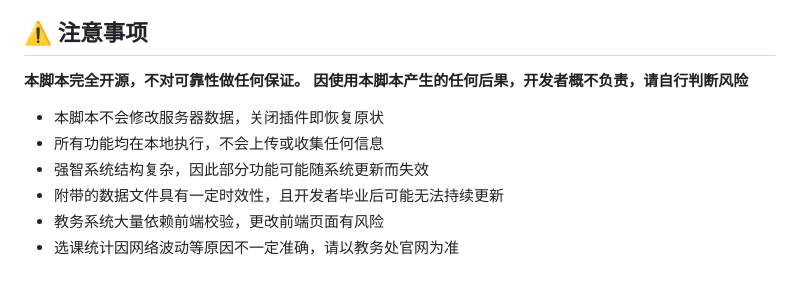
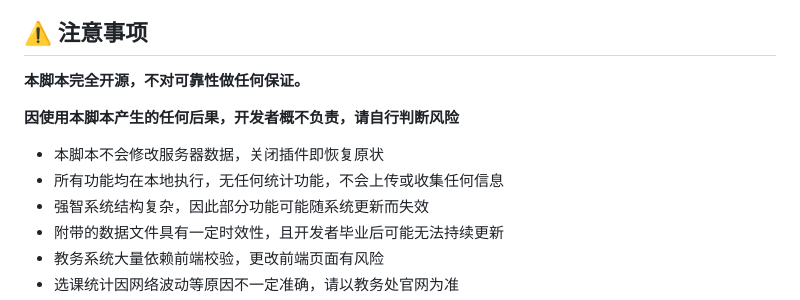
Before and after one commit to NJUST-OpenLib/NJUST-JWC-Enhance, a Markdown page: README.md, the part around the change. Rendered like a GitHub page; blank space fills up the shorter version.

Commit message:
docs: 更新README中的注意事项说明
- 更明确地说明脚本的本地执行特性
- 添加关于统计功能的说明
- 保持注意事项部分的格式一致性

```diff
--- a/README.md
+++ b/README.md
@@ -118,10 +118,11 @@ scriptcat.org 和 GreasyFork.org 都是脚本仓库，选择一个即可
 ## ⚠️ 注意事项
 
 **本脚本完全开源，不对可靠性做任何保证。**
+
 **因使用本脚本产生的任何后果，开发者概不负责，请自行判断风险**
 
 - 本脚本不会修改服务器数据，关闭插件即恢复原状
-- 所有功能均在本地执行，不会上传或收集任何信息
+- 所有功能均在本地执行，无任何统计功能，不会上传或收集任何信息
 - 强智系统结构复杂，因此部分功能可能随系统更新而失效
 - 附带的数据文件具有一定时效性，且开发者毕业后可能无法持续更新
 - 教务系统大量依赖前端校验，更改前端页面有风险
```
